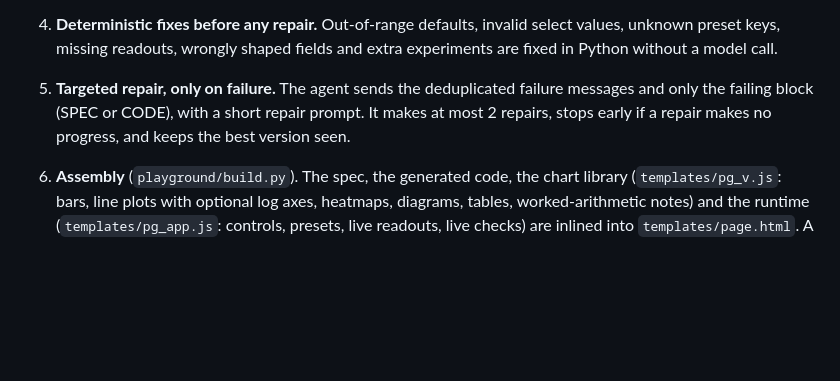
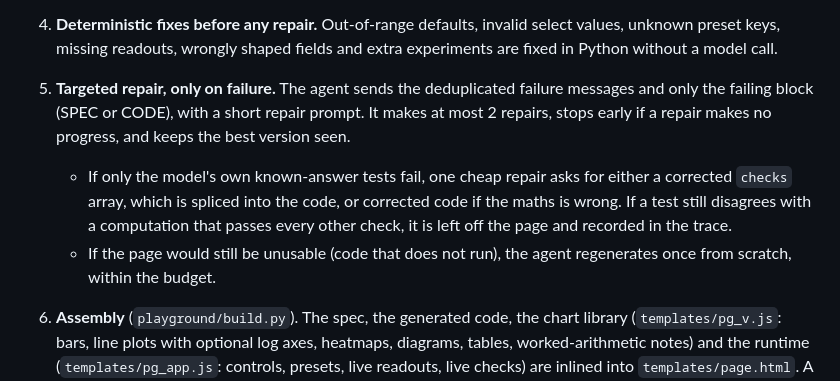
Before and after one commit to zeinasleiman28/PapertoPlaygroundzjm, a Markdown page: README.md, the part around the change. Rendered like a GitHub page; blank space fills up the shorter version.

Commit message:
README: describe repair policy

```diff
--- a/README.md
+++ b/README.md
@@ -50,6 +50,8 @@ case.json ─► read all fields, locate and trim excerpt ─► 1 generation ca
    It checks for exceptions, NaN values, NaN or undefined text in figures, missing readouts and unresolved placeholders. It also checks that every control actually changes the calculation or the figure, and runs the model's known-answer checks. The spec is also validated, and the code is scanned for network, DOM, randomness and other forbidden features.
 4. **Deterministic fixes before any repair.** Out-of-range defaults, invalid select values, unknown preset keys, missing readouts, wrongly shaped fields and extra experiments are fixed in Python without a model call.
 5. **Targeted repair, only on failure.** The agent sends the deduplicated failure messages and only the failing block (SPEC or CODE), with a short repair prompt. It makes at most 2 repairs, stops early if a repair makes no progress, and keeps the best version seen.
+   - If only the model's own known-answer tests fail, one cheap repair asks for either a corrected `checks` array, which is spliced into the code, or corrected code if the maths is wrong. If a test still disagrees with a computation that passes every other check, it is left off the page and recorded in the trace.
+   - If the page would still be unusable (code that does not run), the agent regenerates once from scratch, within the budget.
 6. **Assembly** (`playground/build.py`). The spec, the generated code, the chart library (`templates/pg_v.js`: bars, line plots with optional log axes, heatmaps, diagrams, tables, worked-arithmetic notes) and the runtime (`templates/pg_app.js`: controls, presets, live readouts, live checks) are inlined into `templates/page.html`. A final scan confirms the page has no external resources.
 
 **Limits enforced in code** (`playground/llm.py`), with margins under the assessment limits: at most 6 requests including retries, 27,000 completion tokens, a 510-second model deadline, a 240-second cap per call, and one quick retry on 429/5xx/timeout. Optional parameters that the API rejects are dropped and the call is retried.
```
